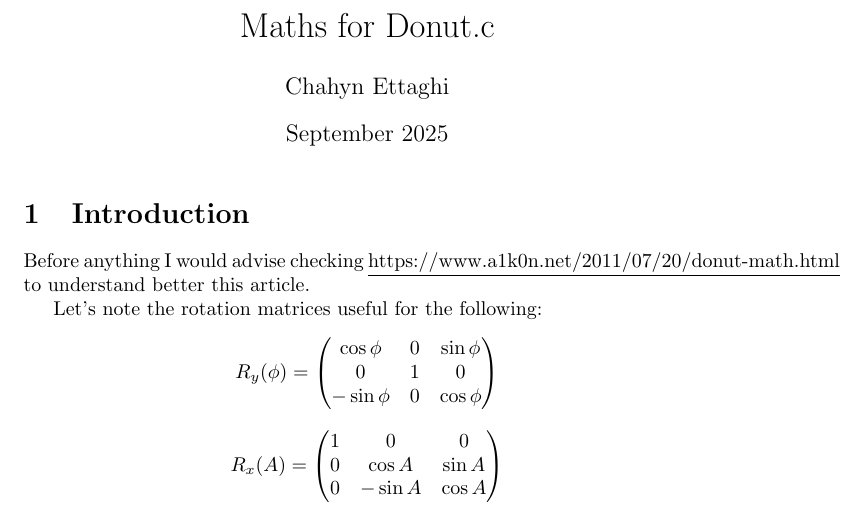
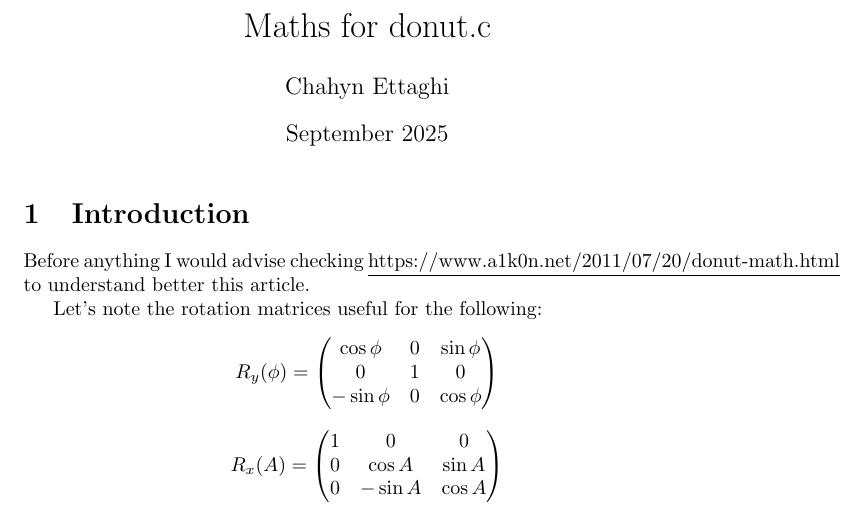
Before and after one commit to 2chaynz/Dancing-donut-and-cube-in-terminal, a LaTeX document (donut/donut.tex): part of page 1 of 3, cut so that both start at the same text. Compiled offline with pdfLaTeX.

Commit message:
Update donut.tex

```diff
--- a/donut/donut.tex
+++ b/donut/donut.tex
@@ -2,7 +2,7 @@
 \usepackage{amsmath} % for equations
 \usepackage{graphicx} % to insert images
 
-\title{Maths for Donut.c}
+\title{Maths for donut.c}
 \author{Chahyn Ettaghi}
 \date{September 2025}
 
```
